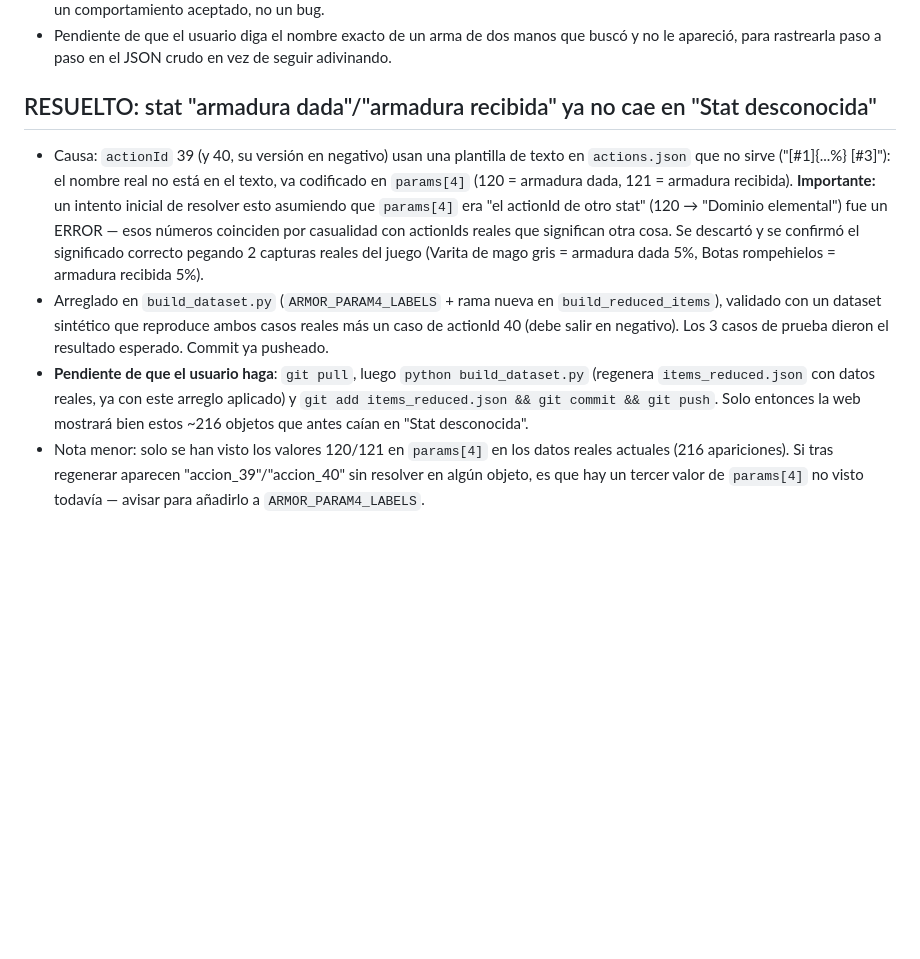
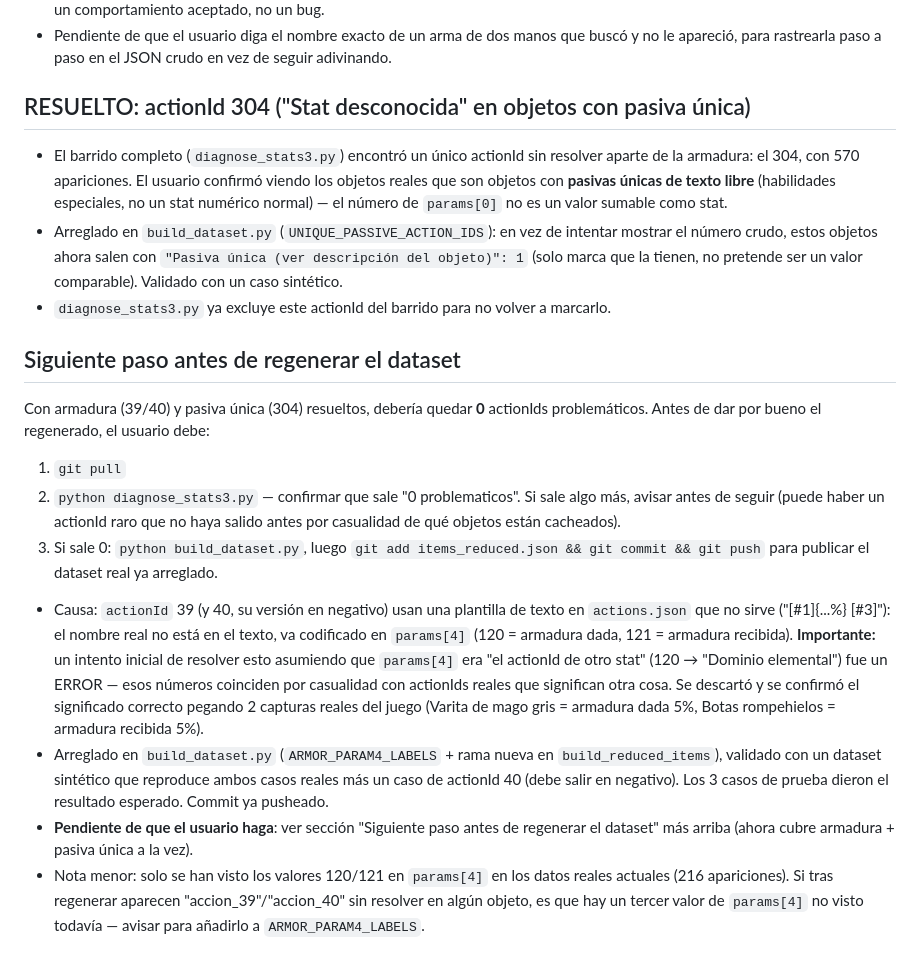
Before and after one commit to jaumander/wakfu-gear-compare, a Markdown page: HANDOFF.md, the part around the change. GitHub-like rendering; blank space fills up the shorter version.

Commit message:
WIP: HANDOFF - pasiva unica resuelta, pasos siguientes unificados antes de regenerar dataset

```diff
--- a/HANDOFF.md
+++ b/HANDOFF.md
@@ -26,7 +26,27 @@
 - Pendiente de que el usuario diga el nombre exacto de un arma de dos manos que buscó y no
   le apareció, para rastrearla paso a paso en el JSON crudo en vez de seguir adivinando.
 
-## RESUELTO: stat "armadura dada"/"armadura recibida" ya no cae en "Stat desconocida"
+## RESUELTO: actionId 304 ("Stat desconocida" en objetos con pasiva única)
+- El barrido completo (`diagnose_stats3.py`) encontró un único actionId sin resolver
+  aparte de la armadura: el 304, con 570 apariciones. El usuario confirmó viendo los
+  objetos reales que son objetos con **pasivas únicas de texto libre** (habilidades
+  especiales, no un stat numérico normal) — el número de `params[0]` no es un valor
+  sumable como stat.
+- Arreglado en `build_dataset.py` (`UNIQUE_PASSIVE_ACTION_IDS`): en vez de intentar
+  mostrar el número crudo, estos objetos ahora salen con
+  `"Pasiva única (ver descripción del objeto)": 1` (solo marca que la tienen, no
+  pretende ser un valor comparable). Validado con un caso sintético.
+- `diagnose_stats3.py` ya excluye este actionId del barrido para no volver a marcarlo.
+
+## Siguiente paso antes de regenerar el dataset
+Con armadura (39/40) y pasiva única (304) resueltos, debería quedar **0** actionIds
+problemáticos. Antes de dar por bueno el regenerado, el usuario debe:
+1. `git pull`
+2. `python diagnose_stats3.py` — confirmar que sale "0 problematicos". Si sale algo
+   más, avisar antes de seguir (puede haber un actionId raro que no haya salido antes
+   por casualidad de qué objetos están cacheados).
+3. Si sale 0: `python build_dataset.py`, luego `git add items_reduced.json && git
+   commit && git push` para publicar el dataset real ya arreglado.
 - Causa: `actionId` 39 (y 40, su versión en negativo) usan una plantilla de texto en
   `actions.json` que no sirve ("[#1]{...%} [#3]"): el nombre real no está en el texto, va
   codificado en `params[4]` (120 = armadura dada, 121 = armadura recibida). **Importante:**
@@ -39,10 +59,8 @@
   `build_reduced_items`), validado con un dataset sintético que reproduce ambos casos
   reales más un caso de actionId 40 (debe salir en negativo). Los 3 casos de prueba dieron
   el resultado esperado. Commit ya pusheado.
-- **Pendiente de que el usuario haga**: `git pull`, luego `python build_dataset.py`
-  (regenera `items_reduced.json` con datos reales, ya con este arreglo aplicado) y
-  `git add items_reduced.json && git commit && git push`. Solo entonces la web mostrará
-  bien estos ~216 objetos que antes caían en "Stat desconocida".
+- **Pendiente de que el usuario haga**: ver sección "Siguiente paso antes de regenerar
+  el dataset" más arriba (ahora cubre armadura + pasiva única a la vez).
 - Nota menor: solo se han visto los valores 120/121 en `params[4]` en los datos reales
   actuales (216 apariciones). Si tras regenerar aparecen "accion_39"/"accion_40" sin
   resolver en algún objeto, es que hay un tercer valor de `params[4]` no visto todavía —
```
